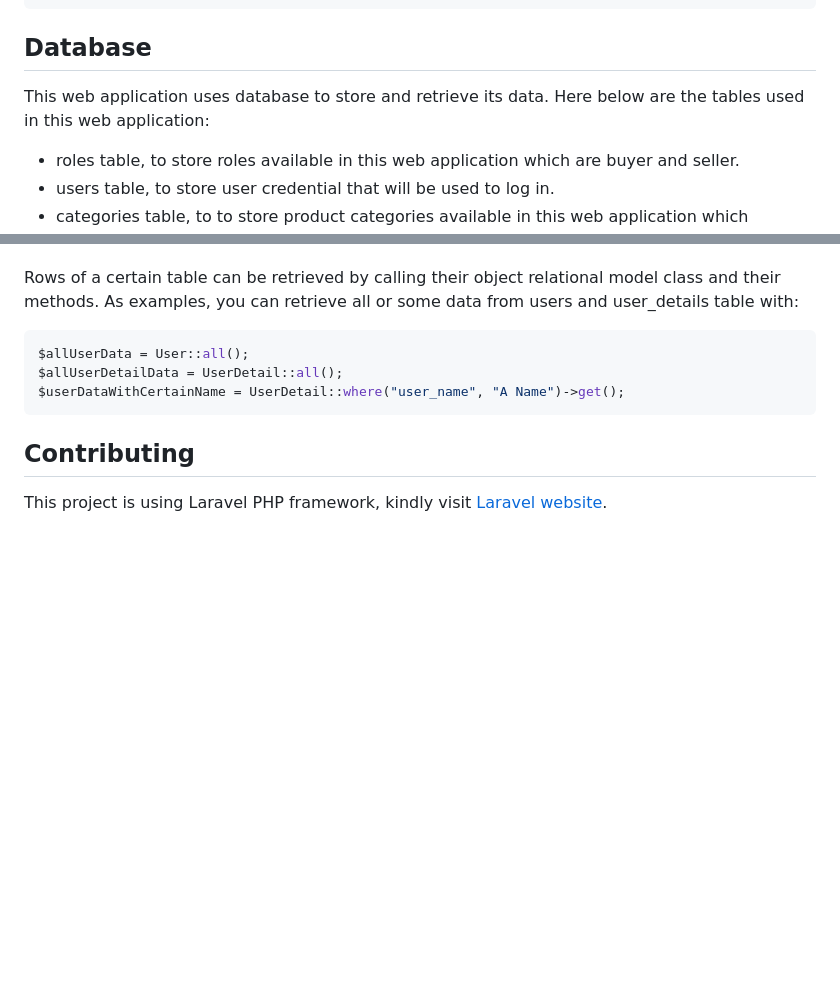
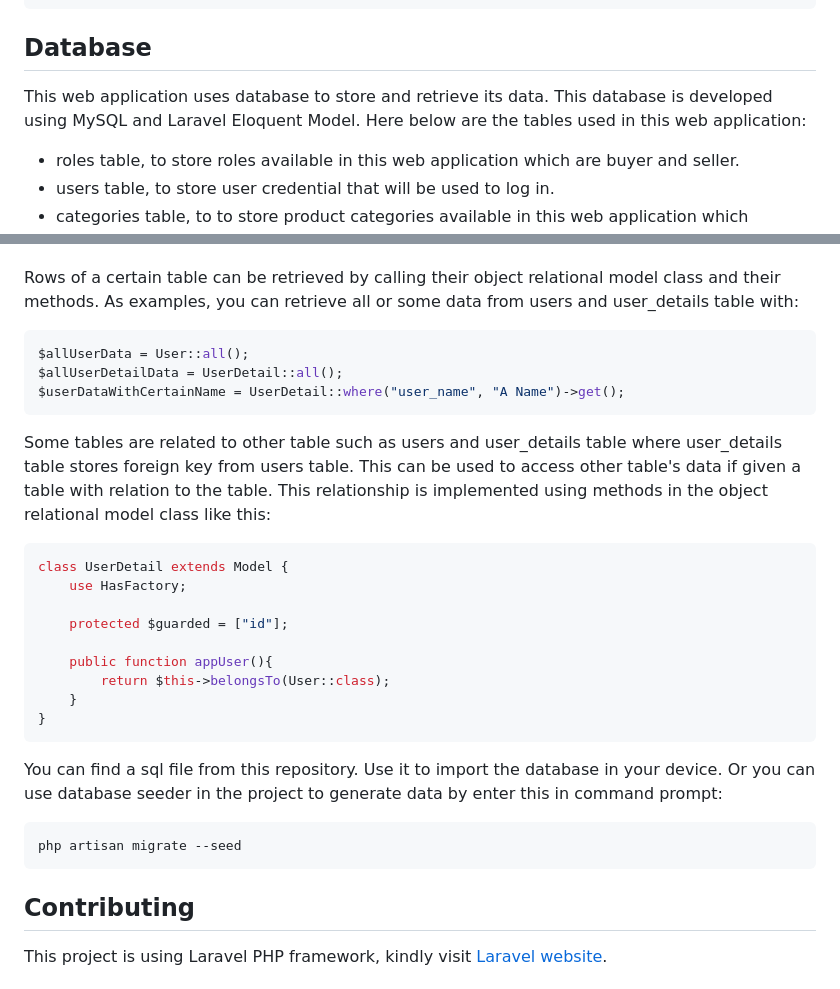
Before and after one commit to vtsMwlyn/zenbu-kaemasu-olshop, a Markdown page: README.md, 2 parts joined by grey strips. Drawn GitHub-style; blank space fills up the shorter version.

Commit message:
update readme 6

````diff
--- a/README.md
+++ b/README.md
@@ -75,7 +75,7 @@ public function index(){
 
 ## Database
 
-This web application uses database to store and retrieve its data. Here below are the tables used in this web application:
+This web application uses database to store and retrieve its data. This database is developed using MySQL and Laravel Eloquent Model. Here below are the tables used in this web application:
 - roles table, to store roles available in this web application which are buyer and seller.
 - users table, to store user credential that will be used to log in.
 - categories table, to to store product categories available in this web application which currently are fashion, electronics, tools, healthcares, food & beverages, gadget, and kitchen.
@@ -92,6 +92,25 @@ $allUserDetailData = UserDetail::all();
 $userDataWithCertainName = UserDetail::where("user_name", "A Name")->get();
 ```
 
+Some tables are related to other table such as users and user_details table where user_details table stores foreign key from users table. This can be used to access other table's data if given a table with relation to the table. This relationship is implemented using methods in the object relational model class like this:
+```php
+class UserDetail extends Model {
+    use HasFactory;
+
+    protected $guarded = ["id"];
+
+    public function appUser(){
+        return $this->belongsTo(User::class);
+    }
+}
+```
+
+You can find a sql file from this repository. Use it to import the database in your device. Or you can use database seeder in the project to generate data by enter this in command prompt:
+```bash
+php artisan migrate --seed
+```
+
+
 ## Contributing
 
 This project is using Laravel PHP framework, kindly visit [Laravel website](https://laravel.com/).
````
